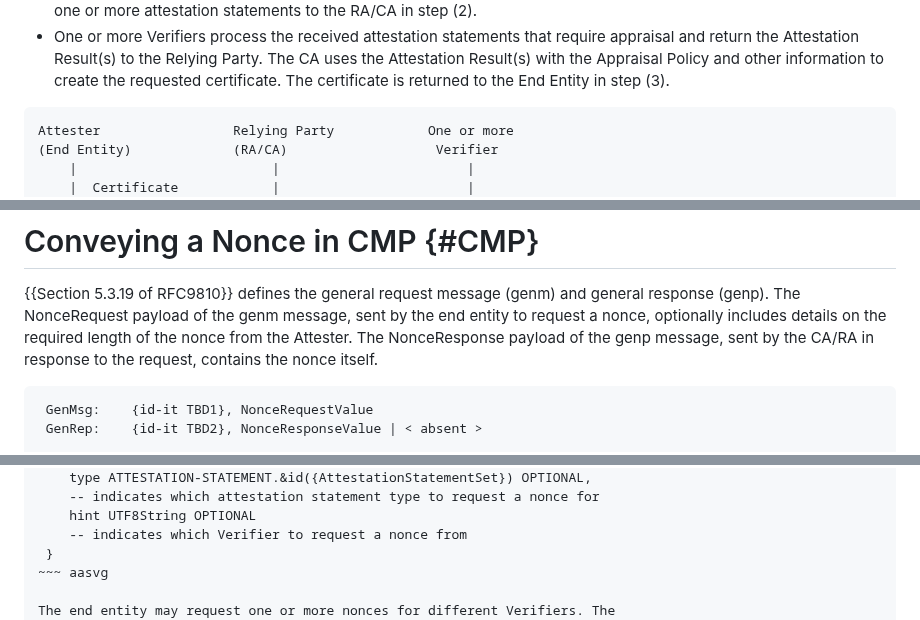
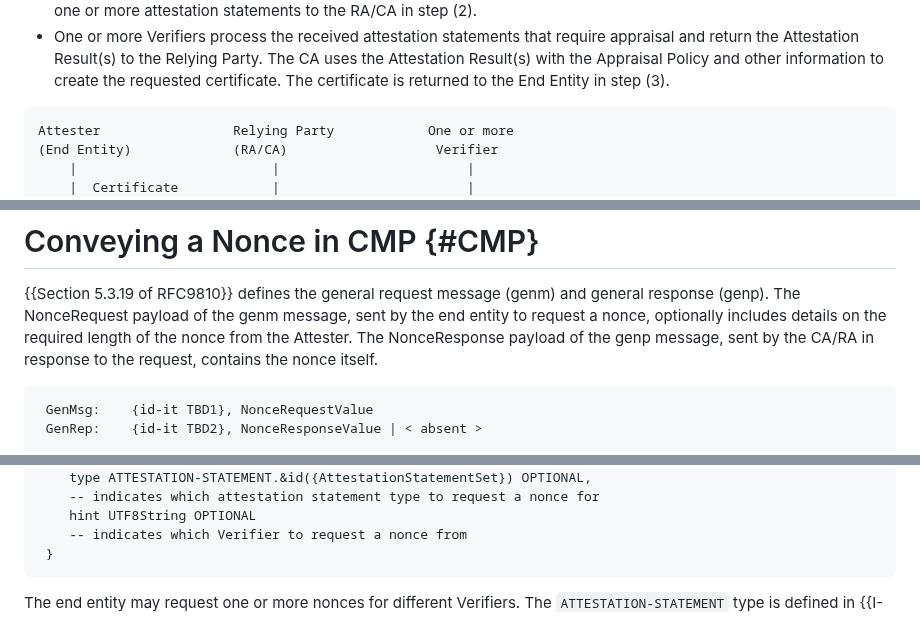
Before and after one commit to lamps-wg/lamps-attestation-freshness, a Markdown page: draft-ietf-lamps-attestation-freshness.md, 3 parts joined by grey strips. Drawn GitHub-style.

Commit message:
Remove aasvg code blocks from draft document
Removed unnecessary aasvg code blocks from the document.

```diff
--- a/draft-ietf-lamps-attestation-freshness.md
+++ b/draft-ietf-lamps-attestation-freshness.md
@@ -184,7 +184,7 @@ return the Attestation Result(s) to the Relying Party.
 The CA uses the Attestation Result(s) with the Appraisal Policy and other information to create the
 requested certificate. The certificate is returned to the End Entity in step (3).
 
-~~~ aasvg
+~~~
 Attester                 Relying Party            One or more
 (End Entity)             (RA/CA)                   Verifier
     |                         |                        |
@@ -245,7 +245,7 @@ required length of the nonce from the Attester. The NonceResponse
 payload of the genp message, sent by the CA/RA in response to the
 request, contains the nonce itself.
 
-~~~ aasvg
+~~~
  GenMsg:    {id-it TBD1}, NonceRequestValue
  GenRep:    {id-it TBD2}, NonceResponseValue | < absent >
 
@@ -274,7 +274,7 @@ request, contains the nonce itself.
     hint UTF8String OPTIONAL
     -- indicates which Verifier to request a nonce from
  }
-~~~ aasvg
+~~~
 
 The end entity may request one or more nonces for different Verifiers. The
 `ATTESTATION-STATEMENT` type is defined in
```
Also changed, not shown: other parts of draft-ietf-lamps-attestation-freshness.md (+1 -1 lines).
